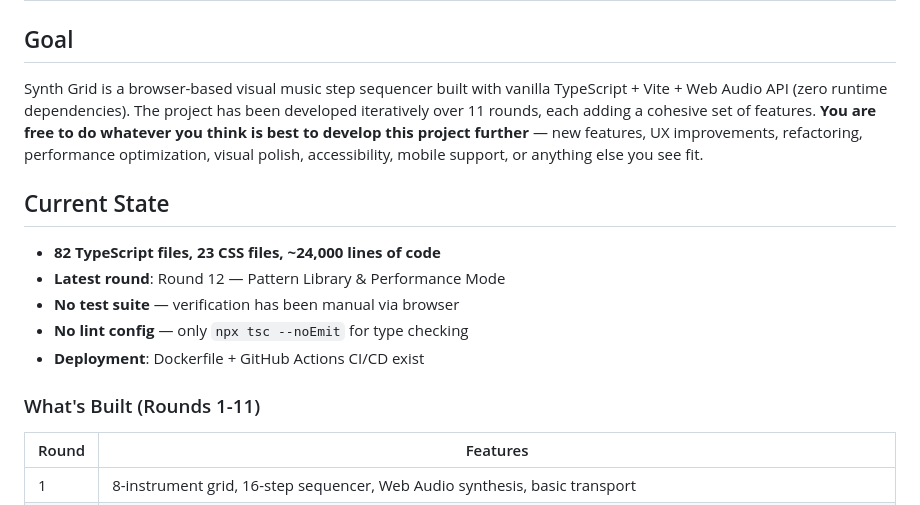
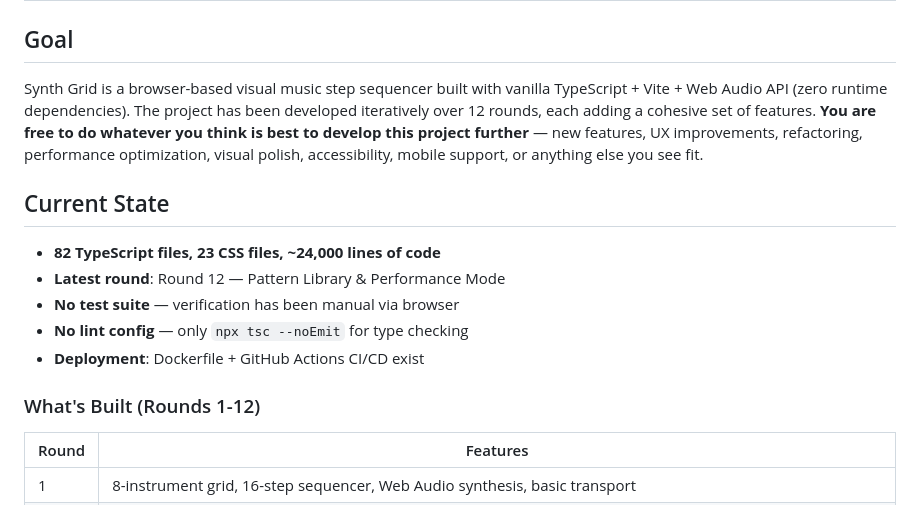
Before and after one commit to alexpulich/synth-grid, a Markdown page: HANDOFF.md, the part around the change. Drawn GitHub-style.

Commit message:
Update HANDOFF.md for Round 12 completion
Co-Authored-By: Claude Opus 4.6 <noreply@anthropic.com>

```diff
--- a/HANDOFF.md
+++ b/HANDOFF.md
@@ -2,7 +2,7 @@
 
 ## Goal
 
-Synth Grid is a browser-based visual music step sequencer built with vanilla TypeScript + Vite + Web Audio API (zero runtime dependencies). The project has been developed iteratively over 11 rounds, each adding a cohesive set of features. **You are free to do whatever you think is best to develop this project further** — new features, UX improvements, refactoring, performance optimization, visual polish, accessibility, mobile support, or anything else you see fit.
+Synth Grid is a browser-based visual music step sequencer built with vanilla TypeScript + Vite + Web Audio API (zero runtime dependencies). The project has been developed iteratively over 12 rounds, each adding a cohesive set of features. **You are free to do whatever you think is best to develop this project further** — new features, UX improvements, refactoring, performance optimization, visual polish, accessibility, mobile support, or anything else you see fit.
 
 ## Current State
 
@@ -12,7 +12,7 @@ Synth Grid is a browser-based visual music step sequencer built with vanilla Typ
 - **No lint config** — only `npx tsc --noEmit` for type checking
 - **Deployment**: Dockerfile + GitHub Actions CI/CD exist
 
-### What's Built (Rounds 1-11)
+### What's Built (Rounds 1-12)
 
 | Round | Features |
 |-------|----------|
```
